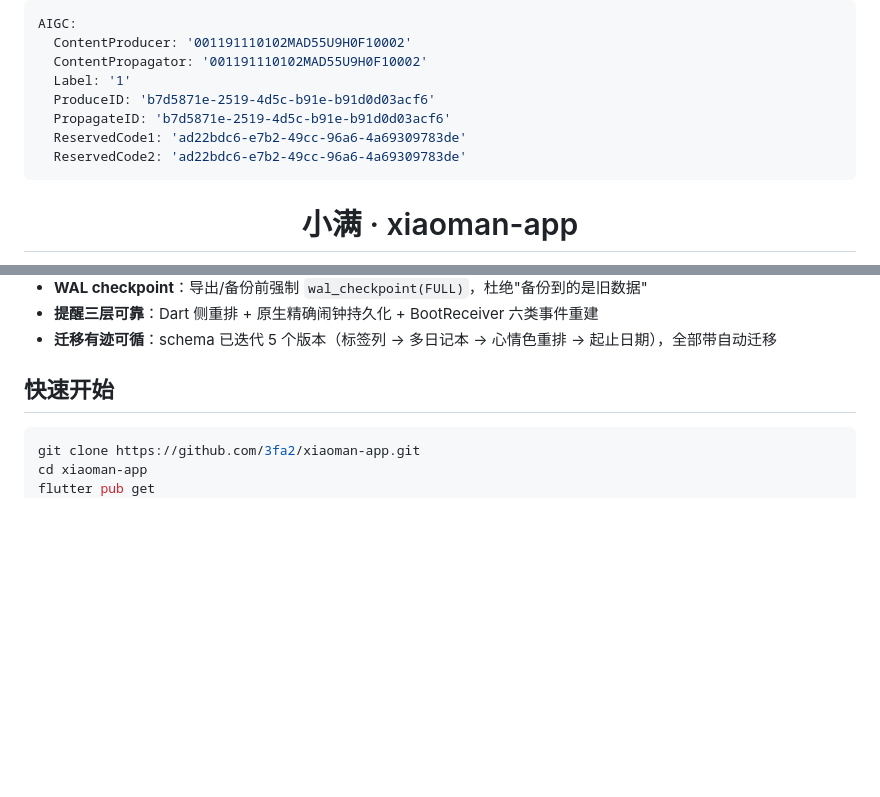
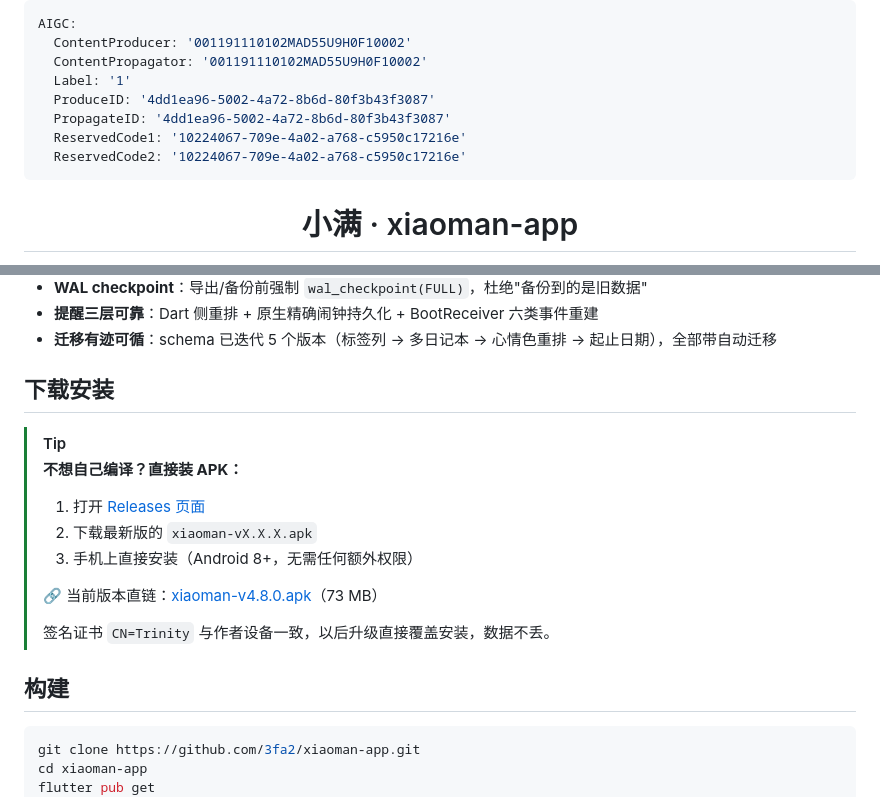
Before and after one commit to 3fa2/xiaoman-app, a Markdown page: README.md, 2 parts joined by grey strips. Drawn GitHub-style; folded sections open; blank space fills up the shorter version.

Commit message:
docs: README 增加下载安装区块

````diff
--- a/README.md
+++ b/README.md
@@ -3,10 +3,10 @@ AIGC:
   ContentProducer: '001191110102MAD55U9H0F10002'
   ContentPropagator: '001191110102MAD55U9H0F10002'
   Label: '1'
-  ProduceID: 'b7d5871e-2519-4d5c-b91e-b91d0d03acf6'
-  PropagateID: 'b7d5871e-2519-4d5c-b91e-b91d0d03acf6'
-  ReservedCode1: 'ad22bdc6-e7b2-49cc-96a6-4a69309783de'
-  ReservedCode2: 'ad22bdc6-e7b2-49cc-96a6-4a69309783de'
+  ProduceID: '4dd1ea96-5002-4a72-8b6d-80f3b43f3087'
+  PropagateID: '4dd1ea96-5002-4a72-8b6d-80f3b43f3087'
+  ReservedCode1: '10224067-709e-4a02-a768-c5950c17216e'
+  ReservedCode2: '10224067-709e-4a02-a768-c5950c17216e'
 ---
 
 <div align="center">
@@ -121,7 +121,20 @@ flowchart LR
 - **迁移有迹可循**：schema 已迭代 5 个版本（标签列 → 多日记本 → 心情色重排 → 起止日期），全部带自动迁移
 </details>
 
-## 快速开始
+## 下载安装
+
+> [!TIP]
+> **不想自己编译？直接装 APK：**
+>
+> 1. 打开 [Releases 页面](https://github.com/3fa2/xiaoman-app/releases/latest)
+> 2. 下载最新版的 `xiaoman-vX.X.X.apk`
+> 3. 手机上直接安装（Android 8+，无需任何额外权限）
+>
+> :link: 当前版本直链：[xiaoman-v4.8.0.apk](https://github.com/3fa2/xiaoman-app/releases/download/v4.8.0/xiaoman-v4.8.0.apk)（73 MB）
+>
+> 签名证书 `CN=Trinity` 与作者设备一致，以后升级直接覆盖安装，数据不丢。
+
+## 构建
 
 ```bash
 git clone https://github.com/3fa2/xiaoman-app.git
````
